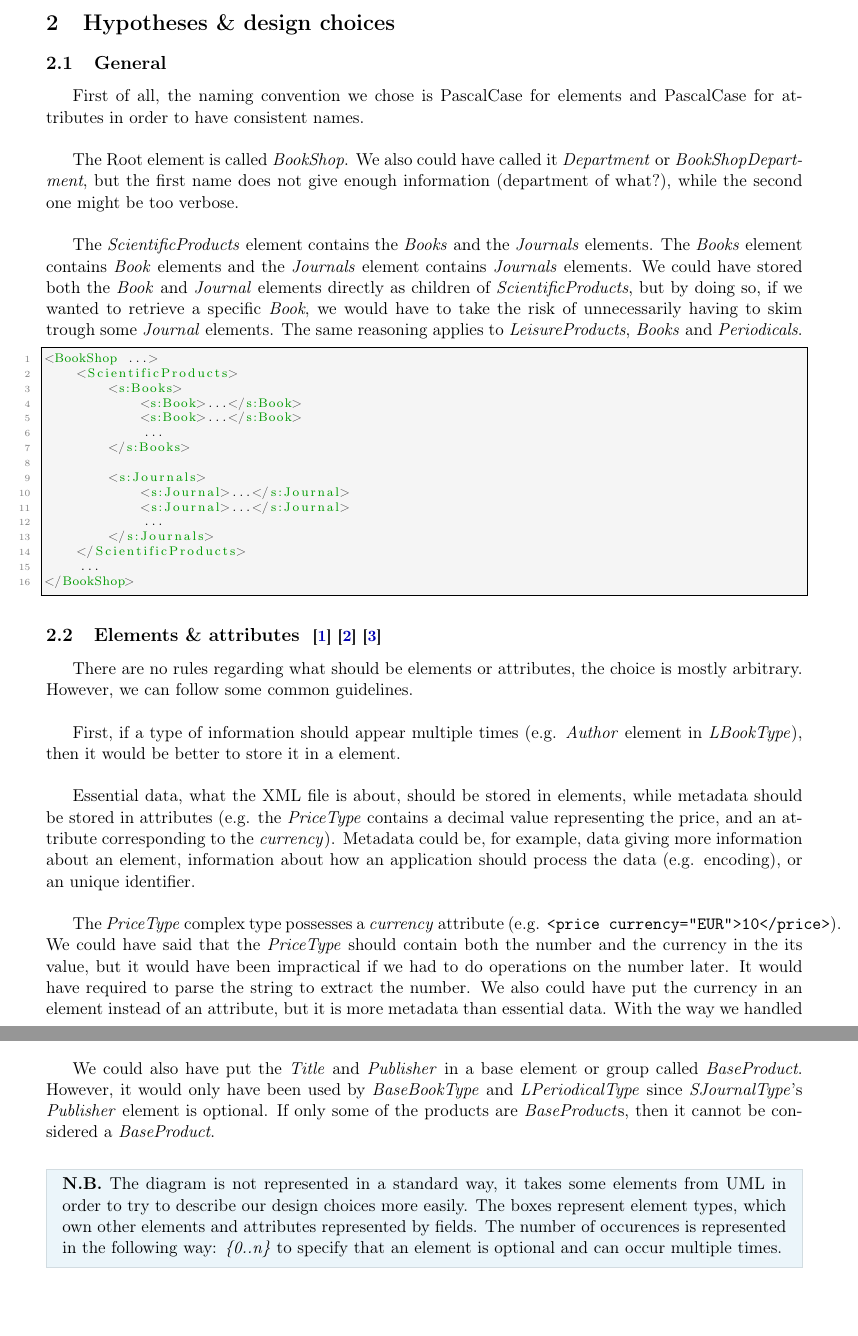
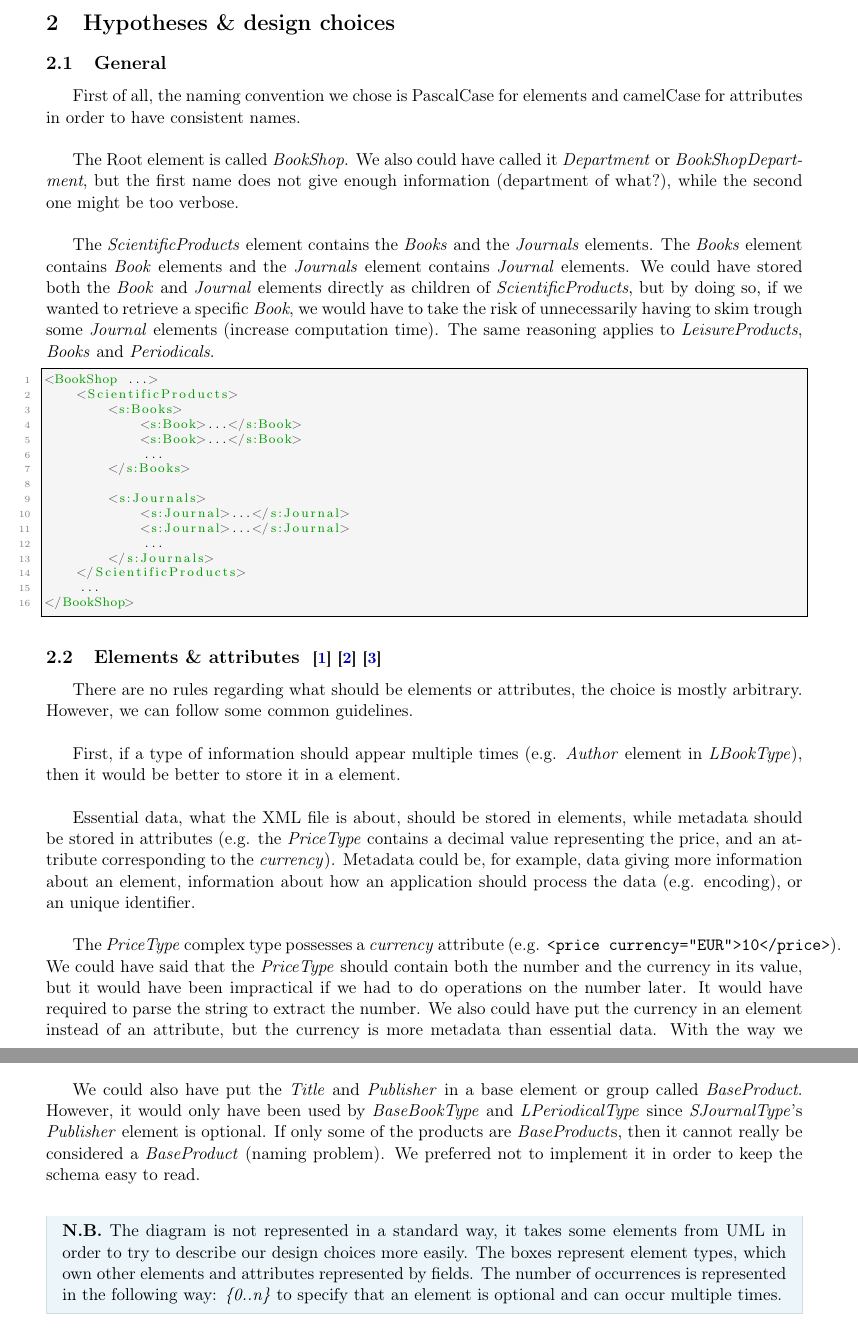
Before and after one commit to ObsidianWitch/eduinfoh509a1, a LaTeX document (Report/main.tex, which reads Report/hypotheses.tex): two parts of pages 2 and 4 of 6, joined at a grey line, cut so that both start at the same text, the shorter picture padded with empty space. Compiled offline with pdfLaTeX.

Commit message:
proofread

```diff
--- a/Report/hypotheses.tex
+++ b/Report/hypotheses.tex
@@ -3,7 +3,7 @@
 \subsection{General}
 
 First of all, the naming convention we chose is PascalCase for elements and
-PascalCase for attributes in order to have consistent names.\\
+camelCase for attributes in order to have consistent names.\\
 
 The Root element is called \emph{BookShop}. We also could have called it
 \emph{Department} or \emph{BookShopDepartment}, but the first name does not give
@@ -12,11 +12,11 @@ verbose.\\
 
 The \emph{ScientificProducts} element contains the \emph{Books} and the
 \emph{Journals} elements. The \emph{Books} element contains \emph{Book} elements
-and the \emph{Journals} element contains \emph{Journals} elements.
+and the \emph{Journals} element contains \emph{Journal} elements.
 We could have stored both the \emph{Book} and \emph{Journal} elements directly
 as children of \emph{ScientificProducts}, but by doing so, if we wanted to
 retrieve a specific \emph{Book}, we would have to take the risk of unnecessarily
-having to skim trough some \emph{Journal} elements.
+having to skim trough some \emph{Journal} elements (increase computation time).
 The same reasoning applies to \emph{LeisureProducts}, \emph{Books} and
 \emph{Periodicals}.
 \begin{lstlisting}
@@ -53,16 +53,16 @@ Essential data, what the XML file is about, should be stored in elements, while
 metadata should be stored in attributes (e.g. the \emph{PriceType} contains a
 decimal value representing the price, and an attribute corresponding to the
 \emph{currency}). Metadata could be, for example, data giving more information
-about an element, information about how an
-application should process the data (e.g. encoding), or an unique identifier.\\
+about an element, information about how an application should process the data
+(e.g. encoding), or an unique identifier.\\
 
 The \emph{PriceType} complex type possesses a \emph{currency} attribute (e.g.
 \verb+<price currency="EUR">10</price>+). We could have said that the
-\emph{PriceType} should contain both the number and the currency in the its
+\emph{PriceType} should contain both the number and the currency in its
 value, but it would have been impractical if we had to do operations on the
 number later. It would have required to parse the string to extract the number.
 We also could have put the currency in an element instead of an attribute, but
-it is more metadata than essential data.
+the currency is more metadata than essential data.
 With the way we handled the price, we could easily modify our schema to allow
 multiple \emph{Price} elements for different currencies in \emph{Periodical}.
 
@@ -145,13 +145,15 @@ We could also have put the \emph{Title} and \emph{Publisher} in a base element
 or group called \emph{BaseProduct}. However, it would only have been used by
 \emph{BaseBookType} and \emph{LPeriodicalType} since \emph{SJournalType}'s
 \emph{Publisher} element is optional. If only some of the products are
-\emph{BaseProduct}s, then it cannot be considered a \emph{BaseProduct}.\\
+\emph{BaseProduct}s, then it cannot really be considered a \emph{BaseProduct}
+(naming problem). We preferred not to implement it in order to keep the schema
+easy to read.\\
 
 \begin{framehint}
 \textbf{N.B.} The diagram is not represented in a standard way, it takes some
 elements from UML in order to try to describe our design choices more easily.
 The boxes represent element types, which own other elements and attributes
-represented by fields. The number of occurences is represented in the following
+represented by fields. The number of occurrences is represented in the following
 way: \emph{\{0..n\}} to specify that an element is optional and can occur multiple
 times.
 \end{framehint}
```
Also changed, not shown: Report/introduction.tex (+1 -1 lines), Report/hypotheses.tex (10 more changed lines).
